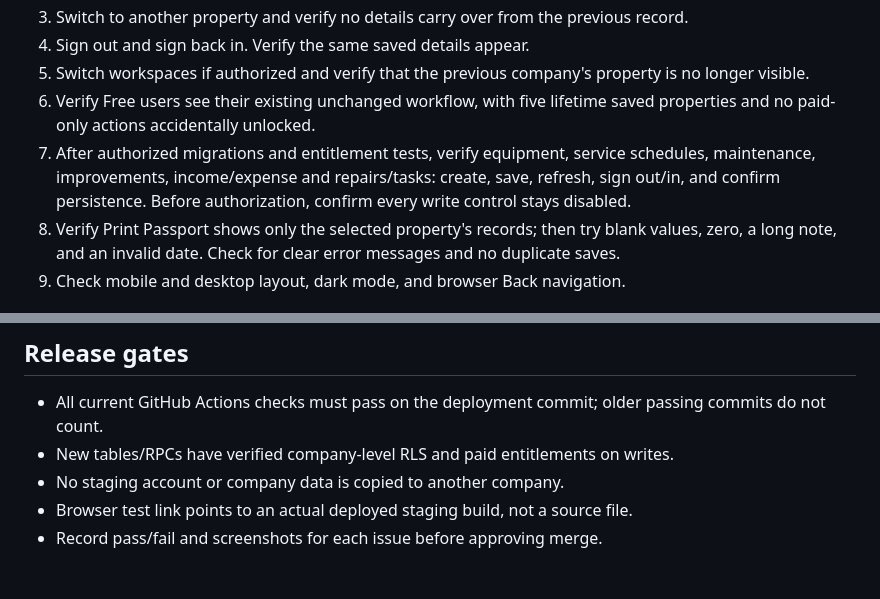
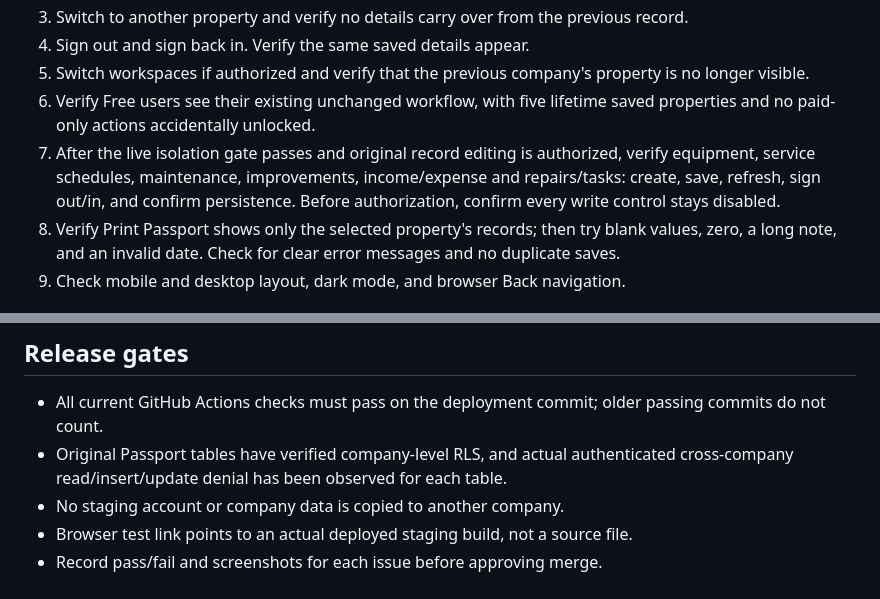
Before and after one commit to jgapventuregroup/JGAP-Staging, a Markdown page: docs/property-passport-browser-test.md, 2 parts joined by grey strips. Rendered like a GitHub page.

Commit message:
Correct Passport browser checklist to current staging release gates

```diff
--- a/docs/property-passport-browser-test.md
+++ b/docs/property-passport-browser-test.md
@@ -9,7 +9,7 @@
 4. Sign out and sign back in. Verify the same saved details appear.
 5. Switch workspaces if authorized and verify that the previous company's property is no longer visible.
 6. Verify Free users see their existing unchanged workflow, with five lifetime saved properties and no paid-only actions accidentally unlocked.
-7. After authorized migrations and entitlement tests, verify equipment, service schedules, maintenance, improvements, income/expense and repairs/tasks: create, save, refresh, sign out/in, and confirm persistence. Before authorization, confirm every write control stays disabled.
+7. After the live isolation gate passes and original record editing is authorized, verify equipment, service schedules, maintenance, improvements, income/expense and repairs/tasks: create, save, refresh, sign out/in, and confirm persistence. Before authorization, confirm every write control stays disabled.
 8. Verify Print Passport shows only the selected property's records; then try blank values, zero, a long note, and an invalid date. Check for clear error messages and no duplicate saves.
 9. Check mobile and desktop layout, dark mode, and browser Back navigation.
 
@@ -27,7 +27,7 @@ Use two legitimate staging accounts belonging to **different companies**. Both a
 
 ## Release gates
 - All current GitHub Actions checks must pass on the deployment commit; older passing commits do not count.
-- New tables/RPCs have verified company-level RLS and paid entitlements on writes.
+- Original Passport tables have verified company-level RLS, and actual authenticated cross-company read/insert/update denial has been observed for each table.
 - No staging account or company data is copied to another company.
 - Browser test link points to an actual deployed staging build, not a source file.
 - Record pass/fail and screenshots for each issue before approving merge.
```
